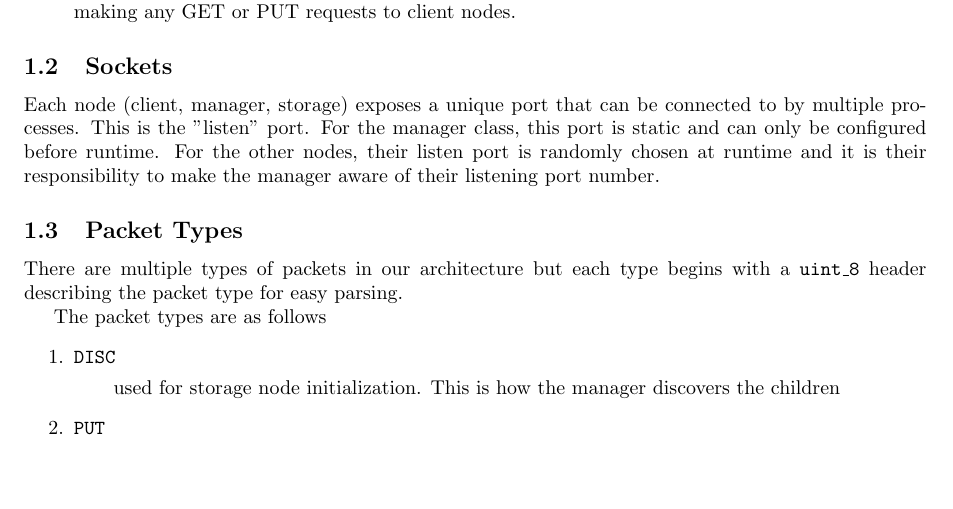
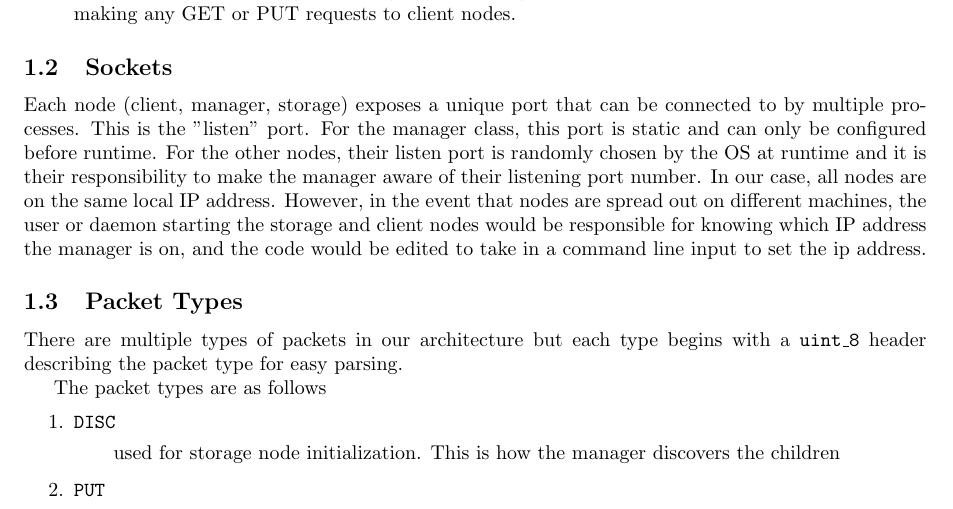
Before and after one commit to randomzebra/cs6210-project4, a LaTeX document (report/report.tex): part of page 1 of 2, cut so that both start at the same text, the shorter picture padded with empty space. Compiled offline with pdfLaTeX.

Commit message:
Socket section done

```diff
--- a/report/report.tex
+++ b/report/report.tex
@@ -26,7 +26,9 @@
 \subsection{Sockets}
 Each node (client, manager, storage) exposes a unique port that can be connected to by multiple processes.
 This is the "listen" port. For the manager class, this port is static and can only be configured before runtime.
-For the other nodes, their listen port is randomly chosen at runtime and it is their responsibility to make the manager aware of their listening port number.
+For the other nodes, their listen port is randomly chosen by the OS at runtime and it is their responsibility to make the manager aware of their listening port number.
+In our case, all nodes are on the same local IP address. However, in the event that nodes are spread out on different machines, the user or daemon starting the storage and client
+nodes would be responsible for knowing which IP address the manager is on, and the code would be edited to take in a command line input to set the ip address.
 
 
 \subsection{Packet Types}
```
Also changed, not shown: report/report.pdf.
